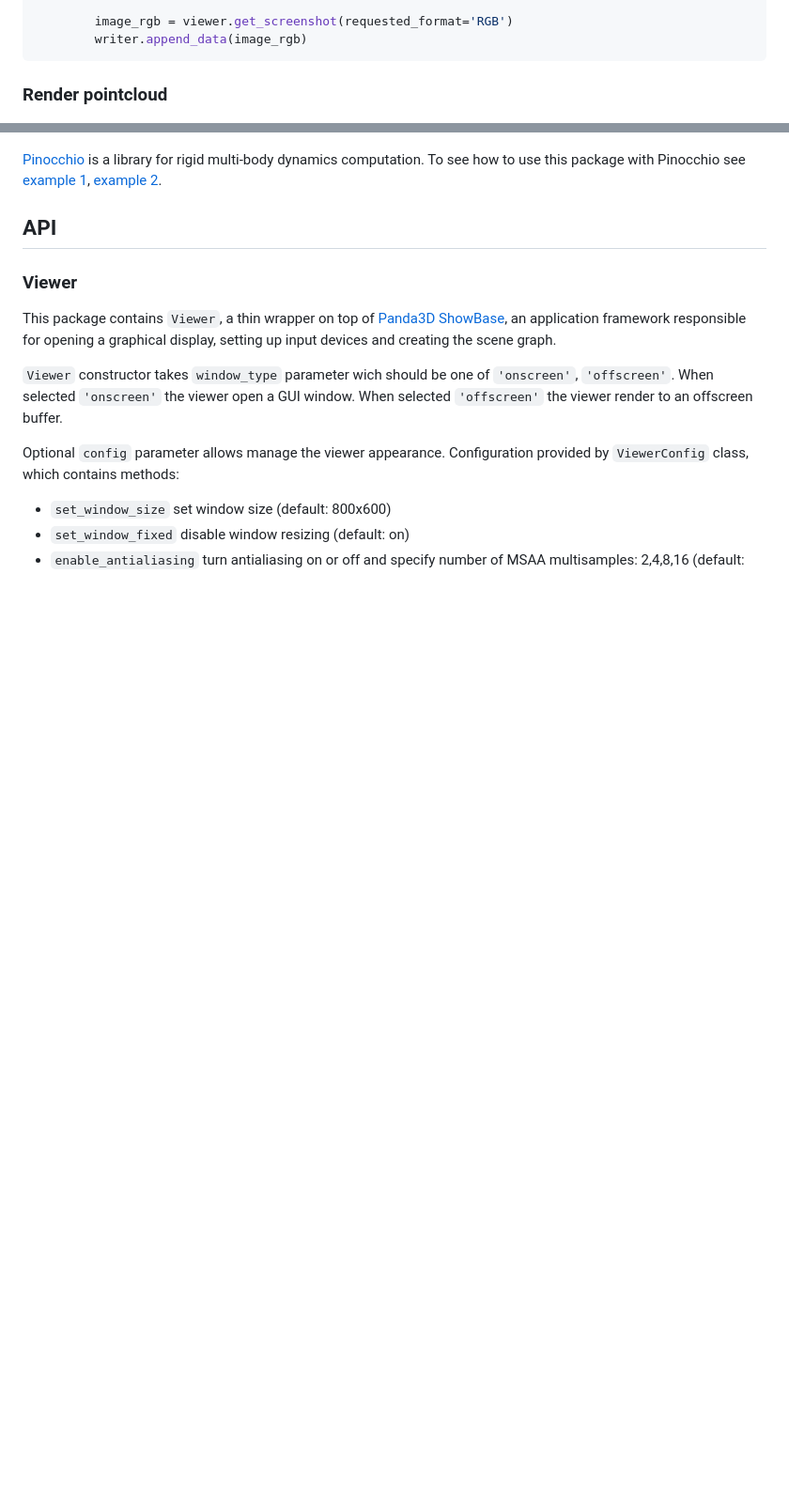
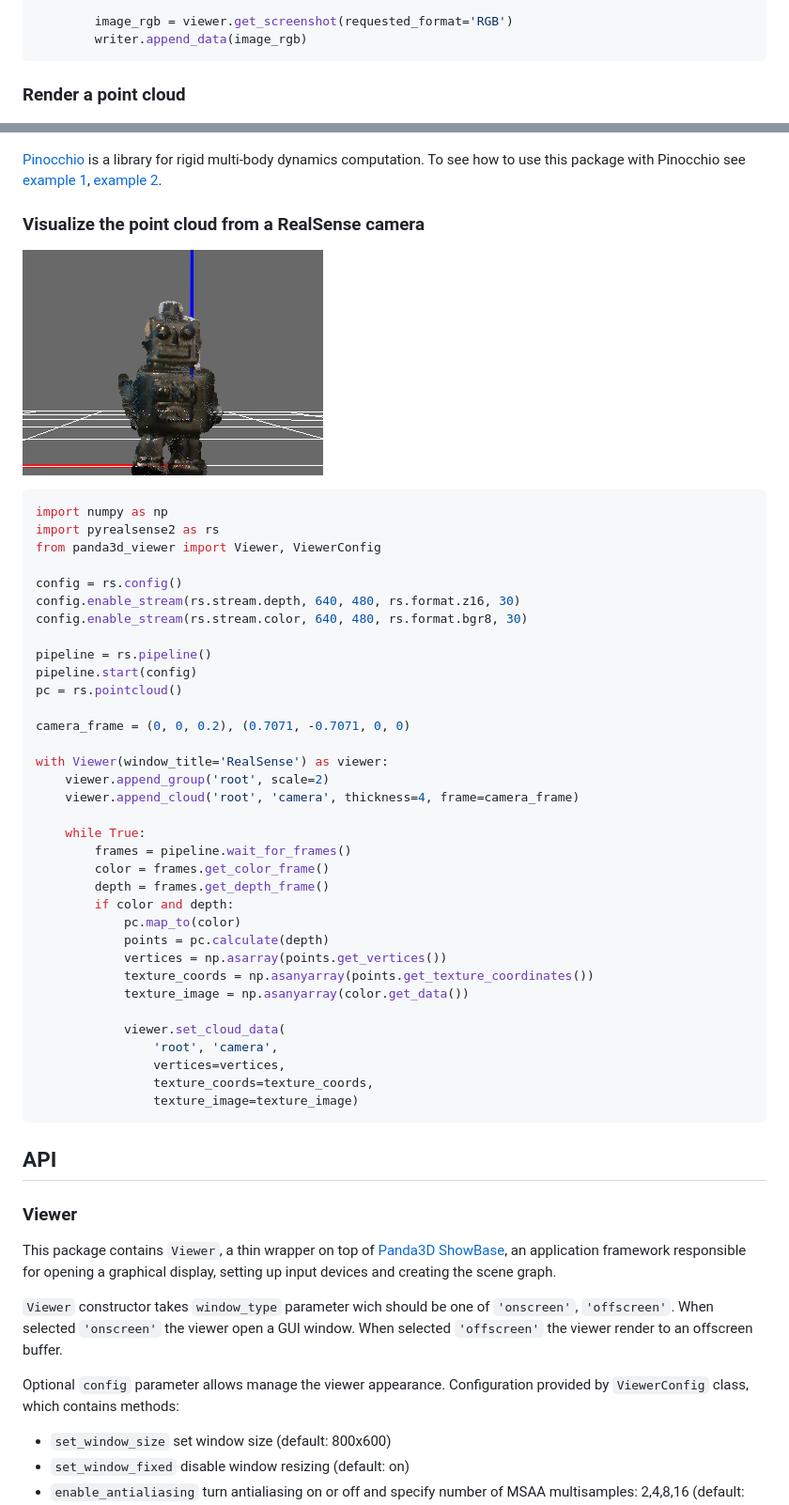
Before and after one commit to ikalevatykh/panda3d_viewer, a Markdown page: README.md, 2 parts joined by grey strips. Shown at 94% size. Drawn GitHub-style; pictures changed too: images/realsense.png (added); blank space fills up the shorter version.

Commit message:
Added a RealSense point cloud example

````diff
--- a/README.md
+++ b/README.md
@@ -90,7 +90,7 @@ with imageio.get_writer('sphere_anim.gif', mode='I') as writer:
         writer.append_data(image_rgb)
 ```
 
-### Render pointcloud
+### Render a point cloud
 
 ![Point cloud](https://github.com/ikalevatykh/panda3d_viewer/blob/master/images/point_cloud.png?raw=true "Point cloud")
 
@@ -121,6 +121,47 @@ with Viewer(show_grid=False) as viewer:
 
 [Pinocchio](https://github.com/stack-of-tasks/pinocchio/) is a library for rigid multi-body dynamics computation. To see how to use this package with Pinocchio see [example 1](https://github.com/stack-of-tasks/pinocchio/blob/master/examples/panda3d-viewer.py), [example 2](https://github.com/stack-of-tasks/pinocchio/blob/master/examples/panda3d-viewer-play.py).
 
+
+### Visualize the point cloud from a RealSense camera
+
+![RealSense](https://github.com/ikalevatykh/panda3d_viewer/blob/master/images/realsense.png "RealSense")
+
+```python
+import numpy as np
+import pyrealsense2 as rs
+from panda3d_viewer import Viewer, ViewerConfig
+
+config = rs.config()
+config.enable_stream(rs.stream.depth, 640, 480, rs.format.z16, 30)
+config.enable_stream(rs.stream.color, 640, 480, rs.format.bgr8, 30)
+
+pipeline = rs.pipeline()
+pipeline.start(config)
+pc = rs.pointcloud()
+
+camera_frame = (0, 0, 0.2), (0.7071, -0.7071, 0, 0)
+
+with Viewer(window_title='RealSense') as viewer:
+    viewer.append_group('root', scale=2)
+    viewer.append_cloud('root', 'camera', thickness=4, frame=camera_frame)
+
+    while True:
+        frames = pipeline.wait_for_frames()
+        color = frames.get_color_frame()
+        depth = frames.get_depth_frame()
+        if color and depth:
+            pc.map_to(color)
+            points = pc.calculate(depth)
+            vertices = np.asarray(points.get_vertices())
+            texture_coords = np.asanyarray(points.get_texture_coordinates())
+            texture_image = np.asanyarray(color.get_data())
+
+            viewer.set_cloud_data(
+                'root', 'camera',
+                vertices=vertices,
+                texture_coords=texture_coords,
+                texture_image=texture_image)
+```
 
 ## API
 
````
